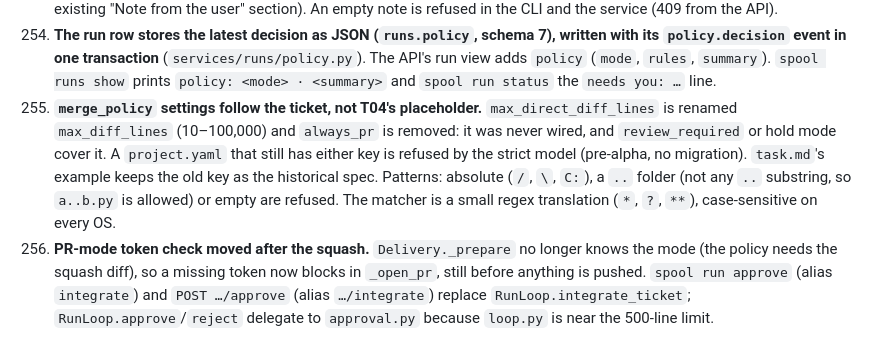
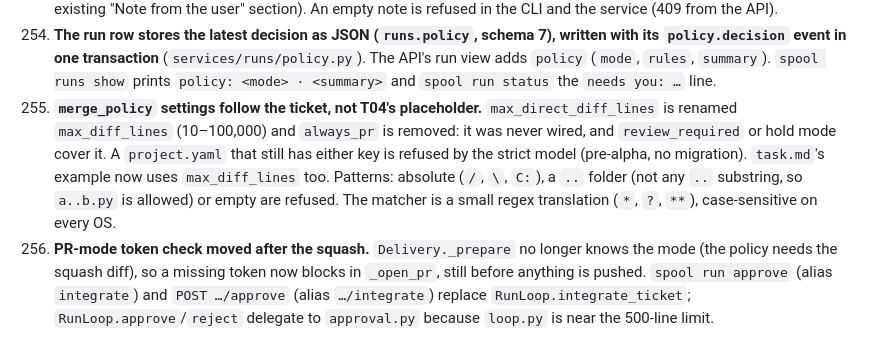
Before and after one commit to ATOM43/Spoolhq, a Markdown page: DECISIONS.md, the part around the change. Rendered like a GitHub page.

Commit message:
docs: task.md uses max_diff_lines
Co-Authored-By: Claude Opus 5.5 <noreply@anthropic.com>

```diff
--- a/DECISIONS.md
+++ b/DECISIONS.md
@@ -256,5 +256,5 @@ Each entry is one decision and the reason for it. Add new entries at the bottom;
 252. **Approval is recorded per attempt, in the run log.** `spool run approve` on a run whose latest decision was `approval` appends a `log` event `{"approved_attempt": <attempt id>}`; the next decision for that same attempt drops `hold_mode`, turns `approval` into `direct` and records `"approved_by_user": true`. Any new attempt (a gate retry after main moved, a conflict retry, a reject) needs a new approval. Keeping it in the run log rather than in memory means an approval survives a daemon restart in the middle of the integration. A ticket waiting for another reason (dirty main checkout, interrupted integration) is not marked approved, so `spool run integrate` there doesn't skip the policy. With a remote in hold mode, an approved ticket that still hits other rules opens a pull request, as `spool run integrate` did before.
 253. **Reject reuses `pr_changes`.** `spool run reject --note` logs `{"user_note": note}` and continues the run with a `pr_changes` attempt; `previous_attempt` reads the newest `pr_review` or `user_note` event into the prompt (the existing "Note from the user" section). An empty note is refused in the CLI and the service (409 from the API).
 254. **The run row stores the latest decision as JSON (`runs.policy`, schema 7), written with its `policy.decision` event in one transaction** (`services/runs/policy.py`). The API's run view adds `policy` (`mode`, `rules`, `summary`). `spool runs show` prints `policy: <mode> · <summary>` and `spool run status` the `needs you: …` line.
-255. **`merge_policy` settings follow the ticket, not T04's placeholder.** `max_direct_diff_lines` is renamed `max_diff_lines` (10–100,000) and `always_pr` is removed: it was never wired, and `review_required` or hold mode cover it. A `project.yaml` that still has either key is refused by the strict model (pre-alpha, no migration). `task.md`'s example keeps the old key as the historical spec. Patterns: absolute (`/`, `\`, `C:`), a `..` folder (not any `..` substring, so `a..b.py` is allowed) or empty are refused. The matcher is a small regex translation (`*`, `?`, `**`), case-sensitive on every OS.
+255. **`merge_policy` settings follow the ticket, not T04's placeholder.** `max_direct_diff_lines` is renamed `max_diff_lines` (10–100,000) and `always_pr` is removed: it was never wired, and `review_required` or hold mode cover it. A `project.yaml` that still has either key is refused by the strict model (pre-alpha, no migration). `task.md`'s example now uses `max_diff_lines` too. Patterns: absolute (`/`, `\`, `C:`), a `..` folder (not any `..` substring, so `a..b.py` is allowed) or empty are refused. The matcher is a small regex translation (`*`, `?`, `**`), case-sensitive on every OS.
 256. **PR-mode token check moved after the squash.** `Delivery._prepare` no longer knows the mode (the policy needs the squash diff), so a missing token now blocks in `_open_pr`, still before anything is pushed. `spool run approve` (alias `integrate`) and `POST …/approve` (alias `…/integrate`) replace `RunLoop.integrate_ticket`; `RunLoop.approve`/`reject` delegate to `approval.py` because `loop.py` is near the 500-line limit.
```
Also changed, not shown: task.md (+1 -1 lines).
